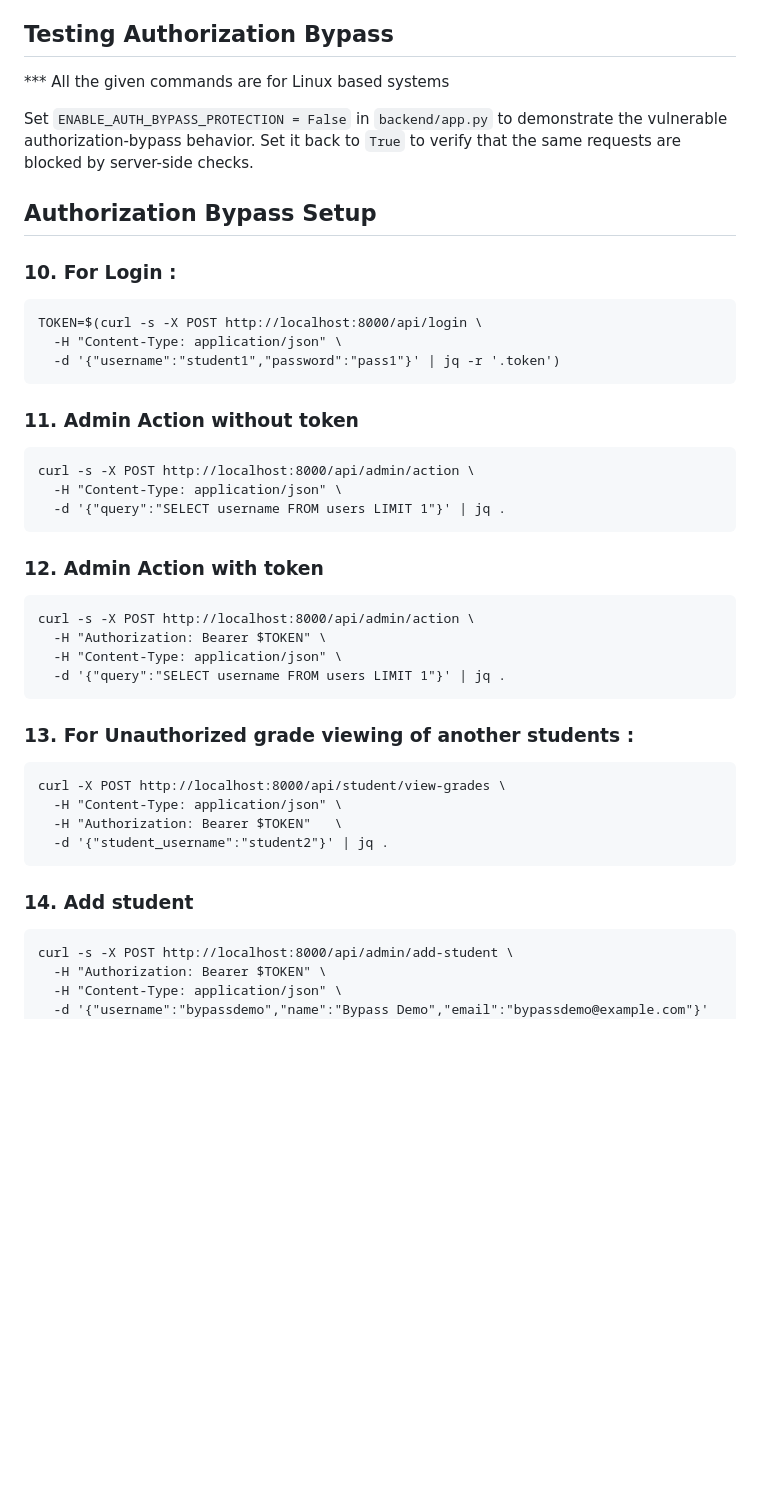
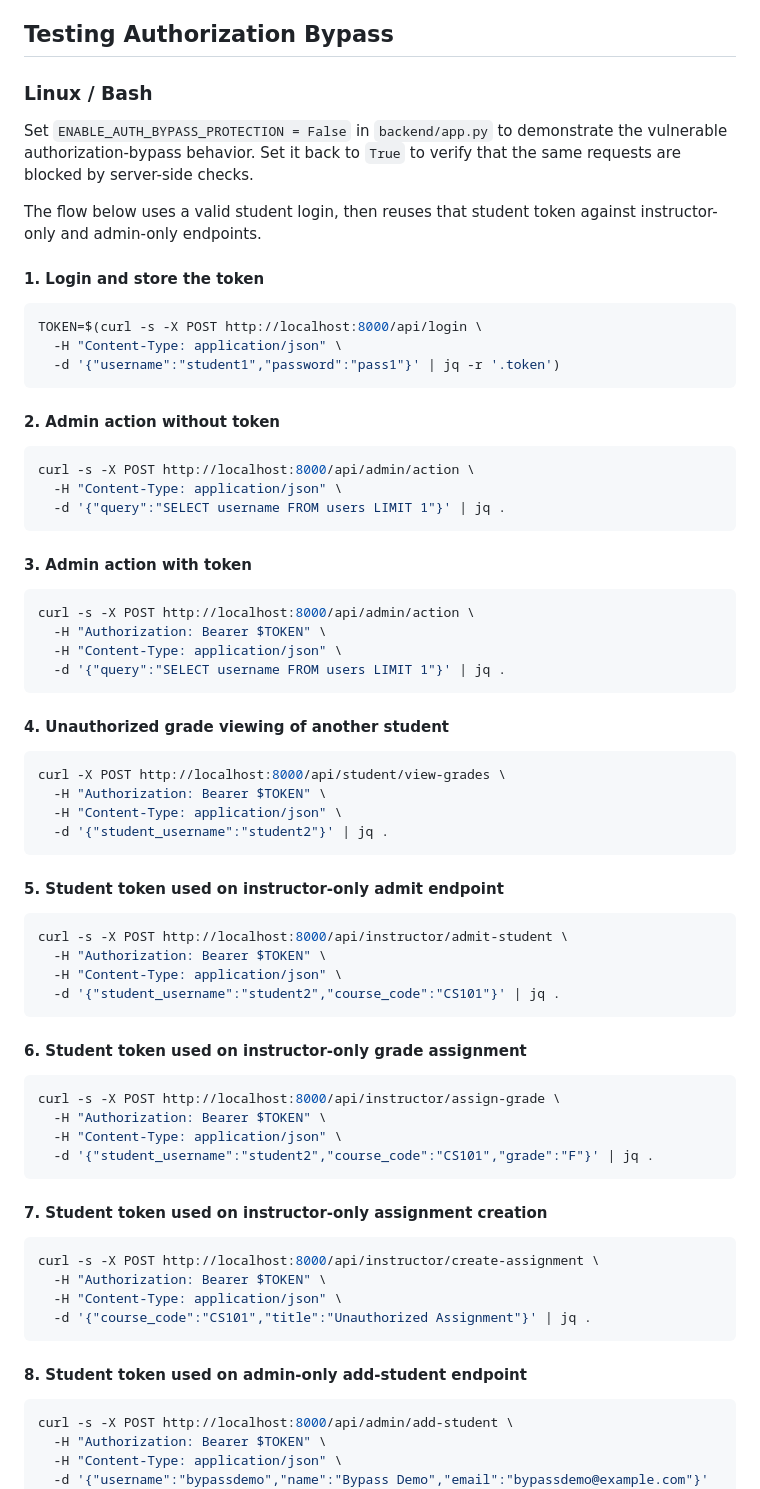
Before and after one commit to krishna-prabu-kgpian/DBSHIELD, a Markdown page: README.md, the part around the change. Drawn GitHub-style; blank space fills up the shorter version.

Commit message:
readme-change

````diff
--- a/README.md
+++ b/README.md
@@ -121,45 +121,69 @@ This demonstrates that the protection works by blocking spoofed flood traffic ea
 
 ## Testing Authorization Bypass
 
-*** All the given commands are for Linux based systems
+### Linux / Bash
 
 Set `ENABLE_AUTH_BYPASS_PROTECTION = False` in `backend/app.py` to demonstrate the vulnerable authorization-bypass behavior.
 Set it back to `True` to verify that the same requests are blocked by server-side checks.
 
-## Authorization Bypass Setup
+The flow below uses a valid student login, then reuses that student token against instructor-only and admin-only endpoints.
 
-### 10. For Login :
-```
+#### 1. Login and store the token
+```bash
 TOKEN=$(curl -s -X POST http://localhost:8000/api/login \
   -H "Content-Type: application/json" \
   -d '{"username":"student1","password":"pass1"}' | jq -r '.token')
 ```
 
-### 11. Admin Action without token
-```
+#### 2. Admin action without token
+```bash
 curl -s -X POST http://localhost:8000/api/admin/action \
   -H "Content-Type: application/json" \
   -d '{"query":"SELECT username FROM users LIMIT 1"}' | jq .
 ```
 
-### 12. Admin Action with token
-```
+#### 3. Admin action with token
+```bash
 curl -s -X POST http://localhost:8000/api/admin/action \
   -H "Authorization: Bearer $TOKEN" \
   -H "Content-Type: application/json" \
   -d '{"query":"SELECT username FROM users LIMIT 1"}' | jq .
 ```
 
-### 13. For Unauthorized grade viewing of another students :
-```
+#### 4. Unauthorized grade viewing of another student
+```bash
 curl -X POST http://localhost:8000/api/student/view-grades \
+  -H "Authorization: Bearer $TOKEN" \
   -H "Content-Type: application/json" \
-  -H "Authorization: Bearer $TOKEN"   \
   -d '{"student_username":"student2"}' | jq .
 ```
 
-### 14. Add student
+#### 5. Student token used on instructor-only admit endpoint
+```bash
+curl -s -X POST http://localhost:8000/api/instructor/admit-student \
+  -H "Authorization: Bearer $TOKEN" \
+  -H "Content-Type: application/json" \
+  -d '{"student_username":"student2","course_code":"CS101"}' | jq .
 ```
+
+#### 6. Student token used on instructor-only grade assignment
+```bash
+curl -s -X POST http://localhost:8000/api/instructor/assign-grade \
+  -H "Authorization: Bearer $TOKEN" \
+  -H "Content-Type: application/json" \
+  -d '{"student_username":"student2","course_code":"CS101","grade":"F"}' | jq .
+```
+
+#### 7. Student token used on instructor-only assignment creation
+```bash
+curl -s -X POST http://localhost:8000/api/instructor/create-assignment \
+  -H "Authorization: Bearer $TOKEN" \
+  -H "Content-Type: application/json" \
+  -d '{"course_code":"CS101","title":"Unauthorized Assignment"}' | jq .
+```
+
+#### 8. Student token used on admin-only add-student endpoint
+```bash
 curl -s -X POST http://localhost:8000/api/admin/add-student \
   -H "Authorization: Bearer $TOKEN" \
   -H "Content-Type: application/json" \
````
